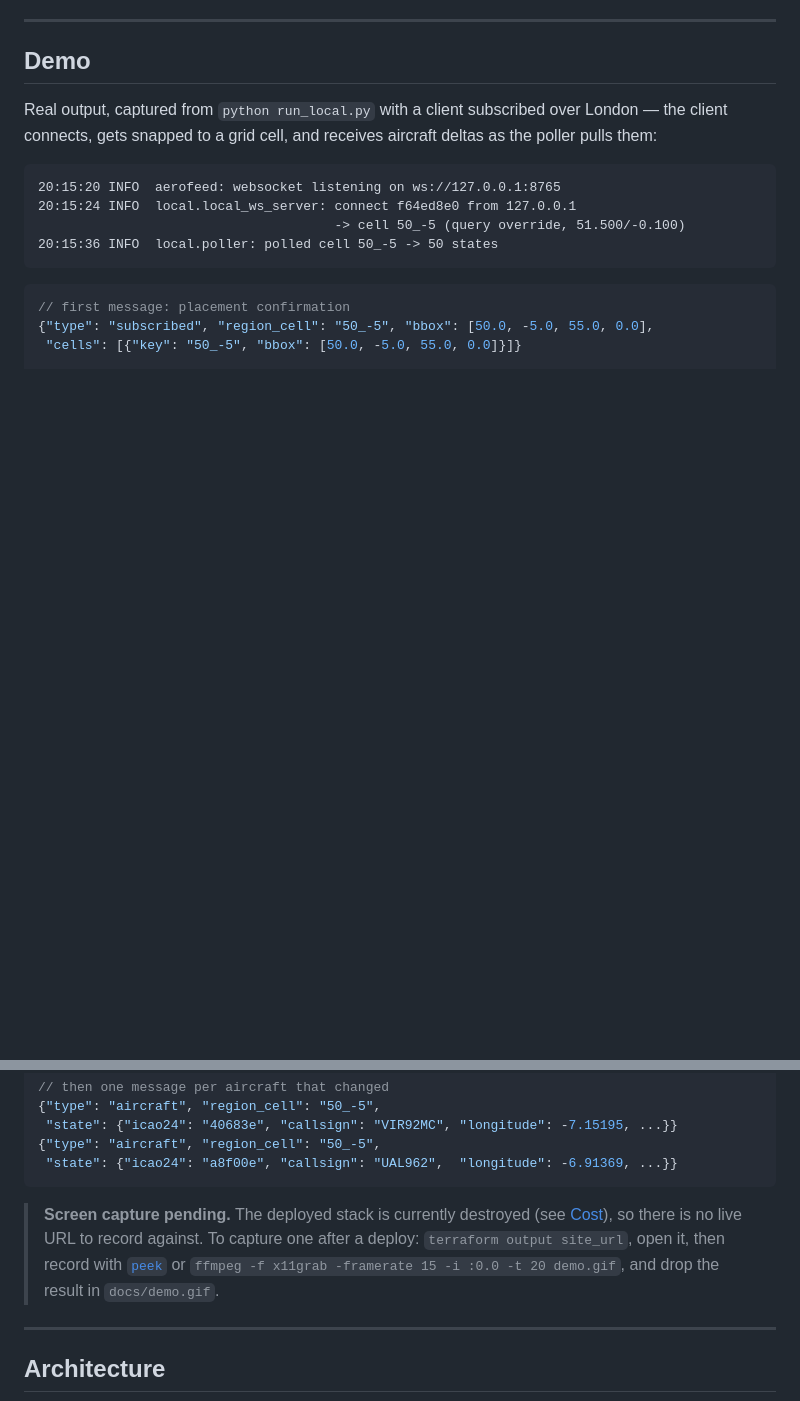
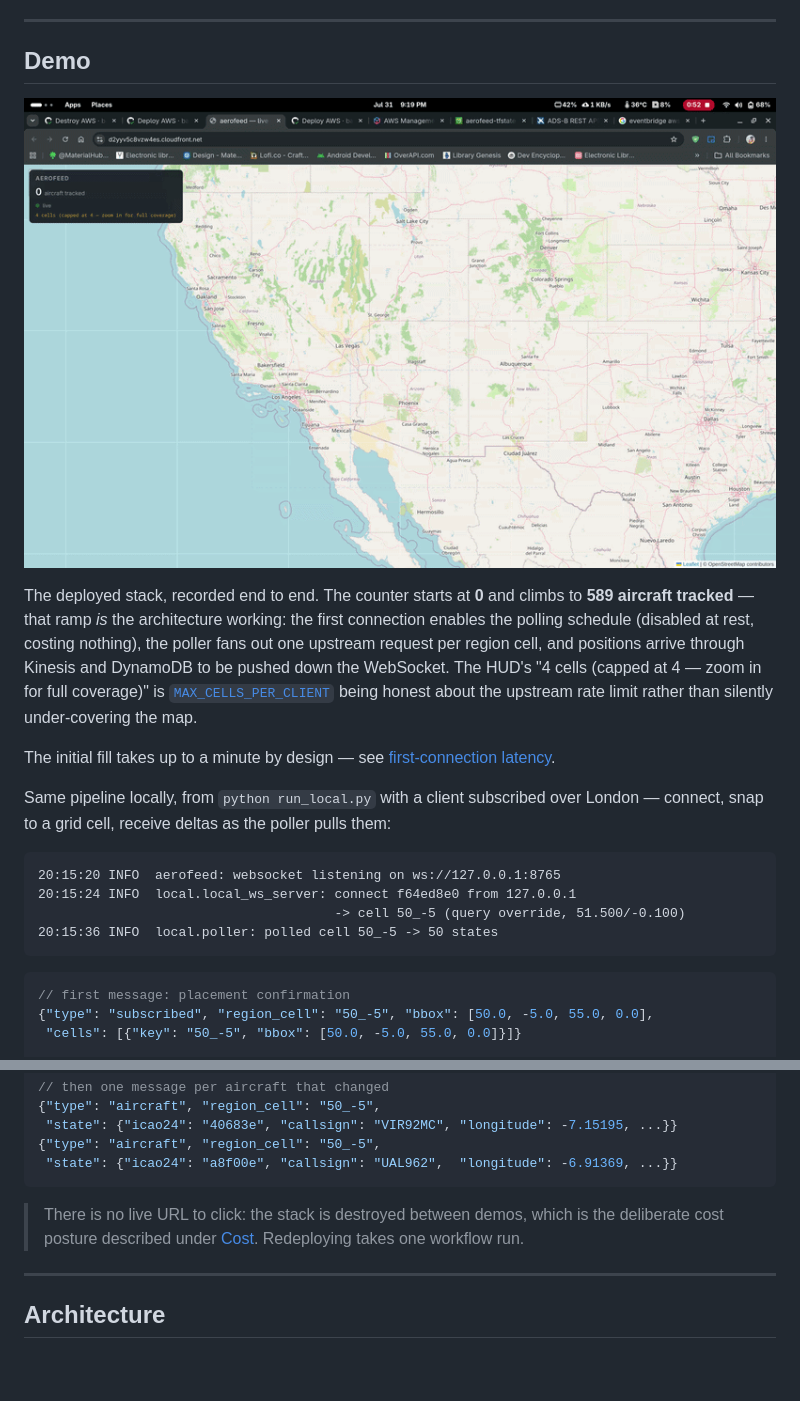
Before and after one commit to barathsuresh/aerofeed, a Markdown page: README.md, 2 parts joined by grey strips. Drawn GitHub-style; pictures changed too: docs/demo.gif (added); blank space fills up the shorter version.

Commit message:
docs: add deployed demo recording

````diff
--- a/README.md
+++ b/README.md
@@ -25,9 +25,23 @@ Terraform · GitHub Actions with OIDC (no long-lived AWS keys)
 
 ## Demo
 
-Real output, captured from `python run_local.py` with a client subscribed over
-London — the client connects, gets snapped to a grid cell, and receives
-aircraft deltas as the poller pulls them:
+![Aerofeed tracking 589 aircraft over the western United States](docs/demo.gif)
+
+The deployed stack, recorded end to end. The counter starts at **0** and climbs
+to **589 aircraft tracked** — that ramp *is* the architecture working: the first
+connection enables the polling schedule (disabled at rest, costing nothing), the
+poller fans out one upstream request per region cell, and positions arrive
+through Kinesis and DynamoDB to be pushed down the WebSocket. The HUD's
+"4 cells (capped at 4 — zoom in for full coverage)" is
+[`MAX_CELLS_PER_CLIENT`](#region-cell-grid-bucketing--and-its-boundary-tradeoff)
+being honest about the upstream rate limit rather than silently under-covering
+the map.
+
+The initial fill takes up to a minute by design — see
+[first-connection latency](#first-connection-latency).
+
+Same pipeline locally, from `python run_local.py` with a client subscribed over
+London — connect, snap to a grid cell, receive deltas as the poller pulls them:
 
 ```
 20:15:20 INFO  aerofeed: websocket listening on ws://127.0.0.1:8765
@@ -48,12 +62,9 @@ aircraft deltas as the poller pulls them:
  "state": {"icao24": "a8f00e", "callsign": "UAL962",  "longitude": -6.91369, ...}}
 ```
 
-> **Screen capture pending.** The deployed stack is currently destroyed (see
-> [Cost](#cost)), so there is no live URL to record against. To capture one
-> after a deploy: `terraform output site_url`, open it, then record with
-> [`peek`](https://github.com/phw/peek) or
-> `ffmpeg -f x11grab -framerate 15 -i :0.0 -t 20 demo.gif`, and drop the result
-> in `docs/demo.gif`.
+> There is no live URL to click: the stack is destroyed between demos, which is
+> the deliberate cost posture described under [Cost](#cost). Redeploying takes
+> one workflow run.
 
 ---
 
````
Also changed, not shown: other parts of README.md (+27 -0 lines).
